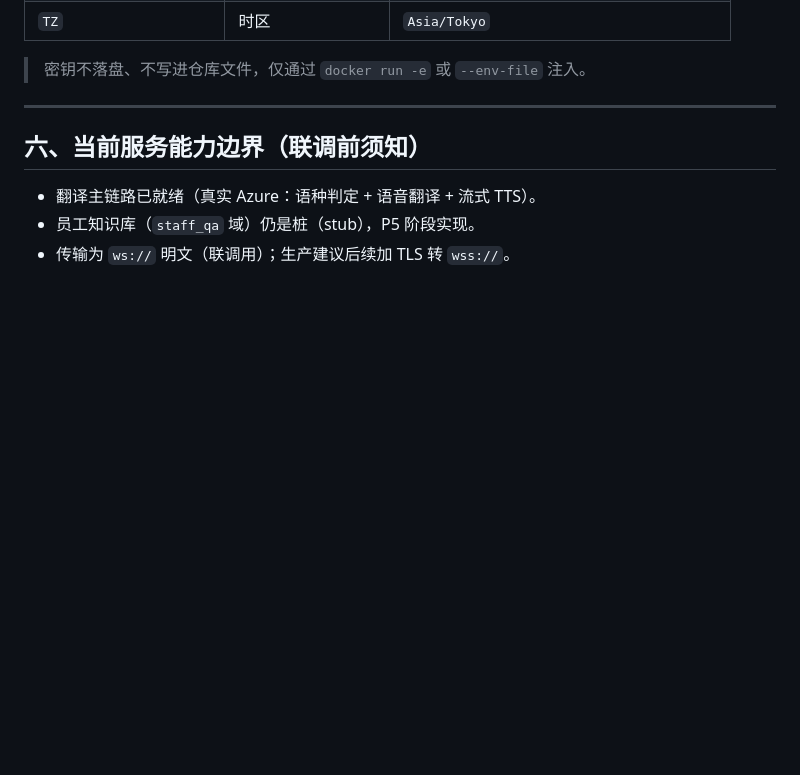
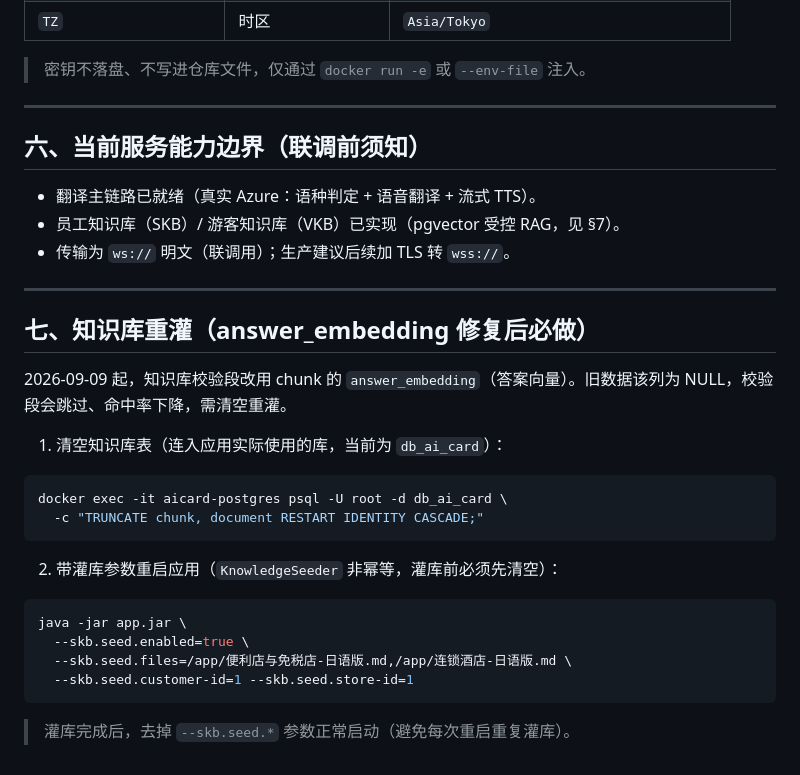
Before and after one commit to Justin-seassoon/AiCard, a Markdown page: deploy-docs/运维部署说明.md, the part around the change. Rendered like a GitHub page; blank space fills up the shorter version.

Commit message:
docs: 运维部署说明补充知识库重灌步骤
Co-Authored-By: Claude Opus 4.8 (1M context) <noreply@anthropic.com>

````diff
--- a/deploy-docs/运维部署说明.md
+++ b/deploy-docs/运维部署说明.md
@@ -94,5 +94,29 @@ docker logs aicard-app 2>&1 | grep -E "Flyway|Started AiCardApplication"
 ## 六、当前服务能力边界（联调前须知）
 
 - 翻译主链路已就绪（真实 Azure：语种判定 + 语音翻译 + 流式 TTS）。
-- 员工知识库（`staff_qa` 域）仍是桩（stub），P5 阶段实现。
+- 员工知识库（SKB）/ 游客知识库（VKB）已实现（pgvector 受控 RAG，见 §7）。
 - 传输为 `ws://` 明文（联调用）；生产建议后续加 TLS 转 `wss://`。
+
+---
+
+## 七、知识库重灌（answer_embedding 修复后必做）
+
+2026-09-09 起，知识库校验段改用 chunk 的 `answer_embedding`（答案向量）。旧数据该列为 NULL，校验段会跳过、命中率下降，需清空重灌。
+
+1. 清空知识库表（连入应用实际使用的库，当前为 `db_ai_card`）：
+
+```bash
+docker exec -it aicard-postgres psql -U root -d db_ai_card \
+  -c "TRUNCATE chunk, document RESTART IDENTITY CASCADE;"
+```
+
+2. 带灌库参数重启应用（`KnowledgeSeeder` 非幂等，灌库前必须先清空）：
+
+```bash
+java -jar app.jar \
+  --skb.seed.enabled=true \
+  --skb.seed.files=/app/便利店与免税店-日语版.md,/app/连锁酒店-日语版.md \
+  --skb.seed.customer-id=1 --skb.seed.store-id=1
+```
+
+> 灌库完成后，去掉 `--skb.seed.*` 参数正常启动（避免每次重启重复灌库）。
````
